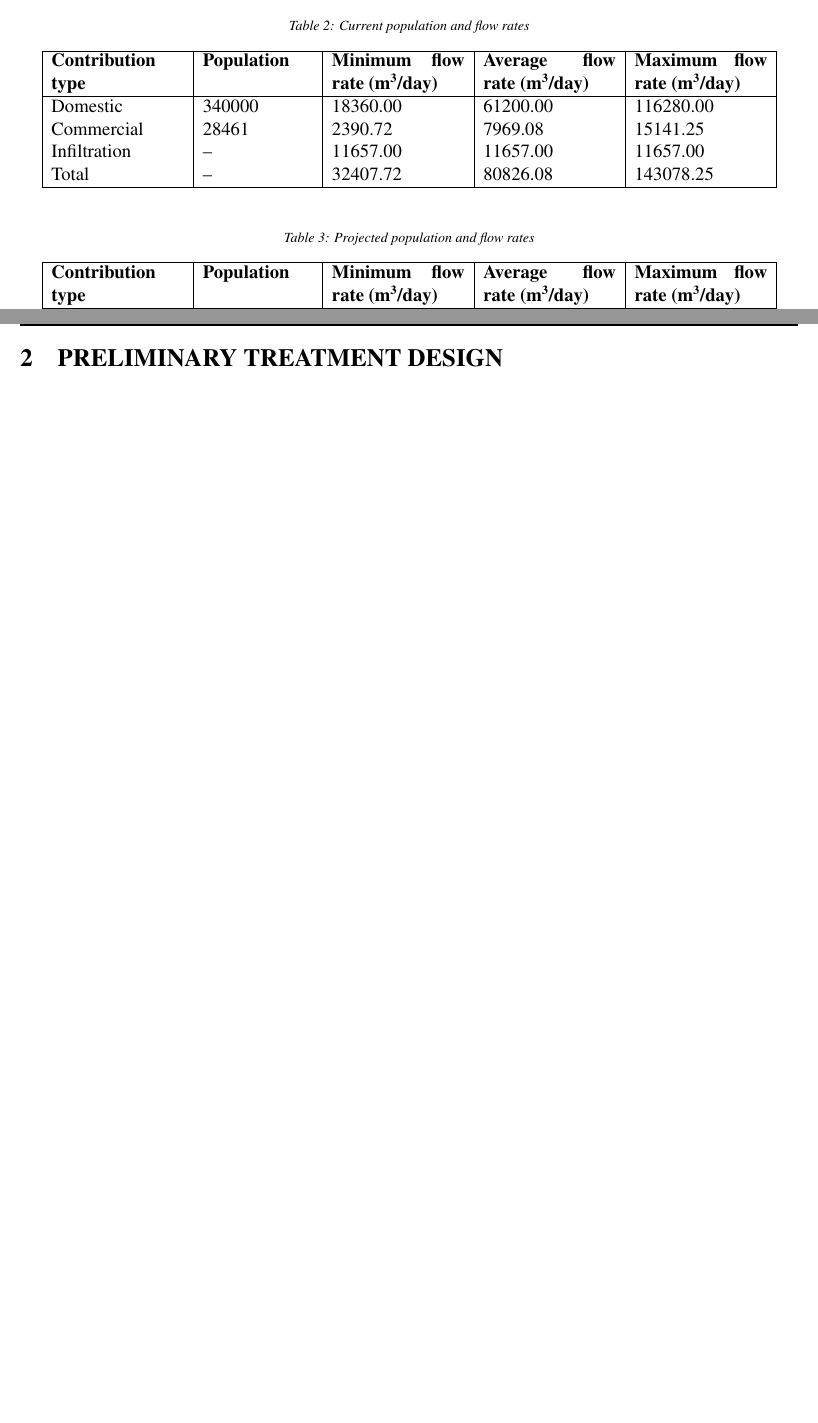
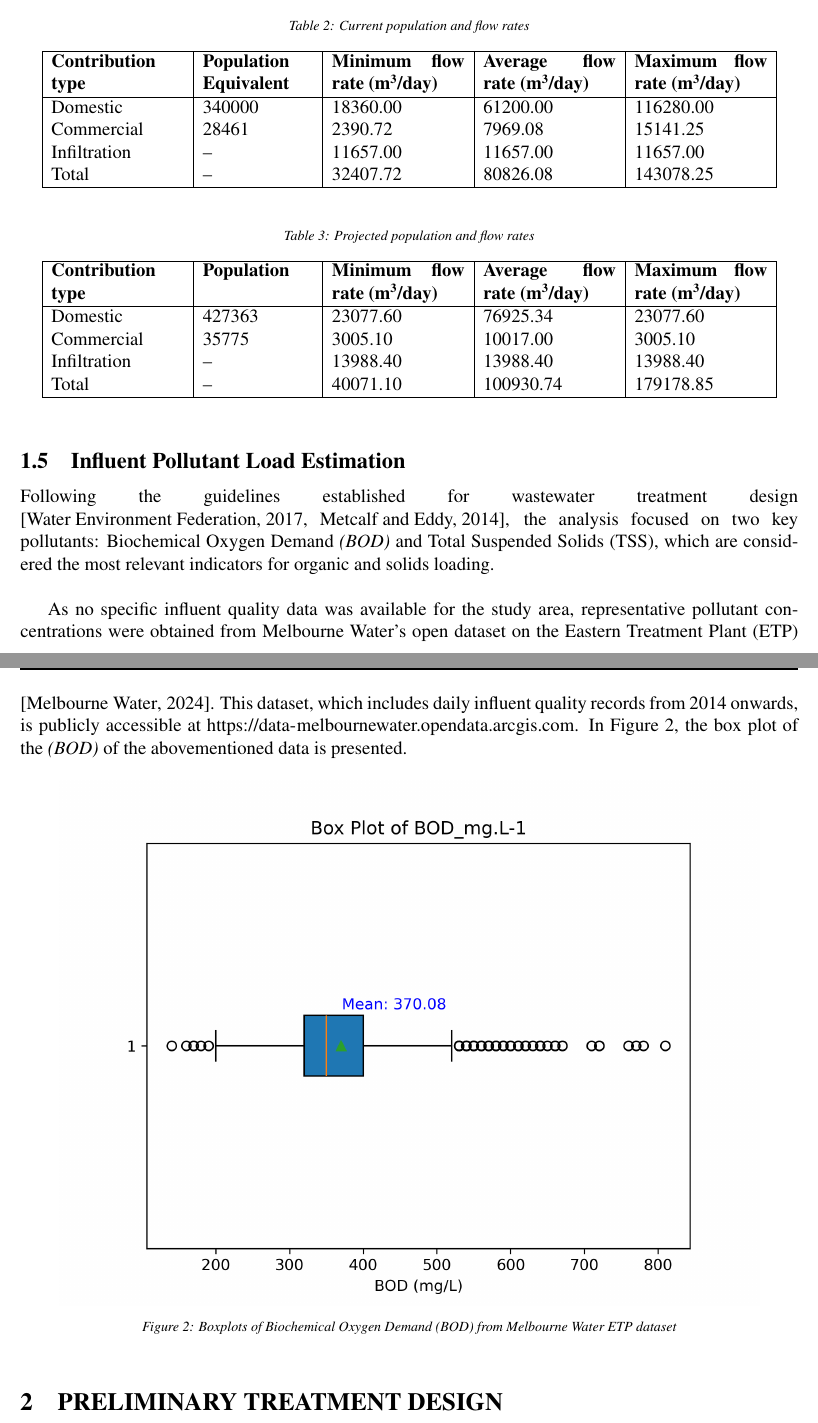
Before and after one commit to JMej0002/waterTreatmentProject2, a LaTeX document (document/document.tex, which reads document/current_rates.tex): two parts of pages 6 and 7 of 23 before the commit and two parts of pages 6 and 7 of 24 after it, joined at a grey line, cut so that both start at the same text, the shorter picture padded with empty space. Compiled offline with pdfLaTeX.

Commit message:
progress

```diff
--- a/document/current_rates.tex
+++ b/document/current_rates.tex
@@ -4,7 +4,7 @@
   \label{tab:current_rates}
   \begin{tabular}{|p{3cm}|p{2.5cm}|p{3cm}|p{3cm}|p{3cm}|}
     \hline
-    \textbf{Contribution type} & \textbf{Population} & \textbf{Minimum flow rate (m\textsuperscript{3}/day)} & \textbf{Average flow rate (m\textsuperscript{3}/day)} & \textbf{Maximum flow rate (m\textsuperscript{3}/day)} \\
+    \textbf{Contribution type} & \textbf{Population Equivalent} & \textbf{Minimum flow rate (m\textsuperscript{3}/day)} & \textbf{Average flow rate (m\textsuperscript{3}/day)} & \textbf{Maximum flow rate (m\textsuperscript{3}/day)} \\
     \hline
     Domestic & 340000 & 18360.00 & 61200.00 & 116280.00 \\
     Commercial & 28461 & 2390.72 & 7969.08 & 15141.25 \\
--- a/document/document.tex
+++ b/document/document.tex
@@ -24,6 +24,11 @@
 \usepackage{titlesec}
 \usepackage{longtable}
 \usepackage{booktabs}  % Optional: cleaner lines
+\usepackage[hidelinks]{hyperref}
+\urlstyle{same}
+
+
+
 
 
 % Redefine section command for appendices
@@ -272,8 +277,30 @@ factor and presented in the Table \ref{tab:projected_rates}.
 \input{current_rates.tex}
 \input{projected_rates.tex}
 
+\subsection{Influent Pollutant Load Estimation}
+\label{sec:pollutant_load}
 
-\newpage
+Following the guidelines established for wastewater treatment design
+\cite{wef_DesignWaterResource, metcalf_2014_wastewater}, the analysis focused on two key
+pollutants: Biochemical Oxygen Demand \textit{(BOD)} and Total Suspended Solids (TSS), which
+are considered the most relevant indicators for organic and solids loading.\\
+
+As no specific influent quality data was available for the study area,
+representative pollutant concentrations were obtained from Melbourne Water’s open
+dataset on the Eastern Treatment Plant (ETP) \cite{melbournewater_2024_etpdata}.
+This dataset, which includes daily influent quality records from 2014 onwards, is
+publicly accessible at \url{https://data-melbournewater.opendata.arcgis.com}.
+In Figure~\ref{fig:boxplots_quality},
+the box plot of the \textit{(BOD)} of the abovementioned data is presented.
+
+
+
+\begin{figure}[h]
+  \centering
+  \includegraphics[width=0.9\textwidth]{../images/boxPlot_BOD.png}
+  \caption{Boxplots of Biochemical Oxygen Demand (BOD) from Melbourne Water ETP dataset}
+  \label{fig:boxplots_quality}
+\end{figure}
 
 \section{Preliminary Treatment Design}
 \label{sec:prelim_treatment}
```
Also changed, not shown: document/references.bib (+8 -0 lines), document/document.bbl, document/document.pdf, images/boxPlot_BOD.png, images/combined_boxplots_with_missing.png, document/document.tex (3 more changed lines), 33 other files.
